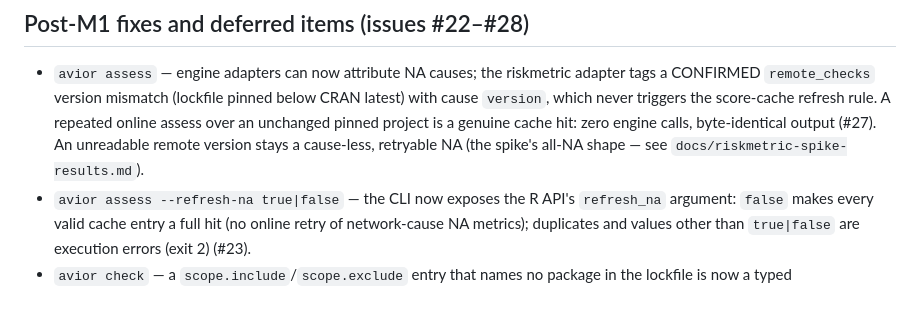
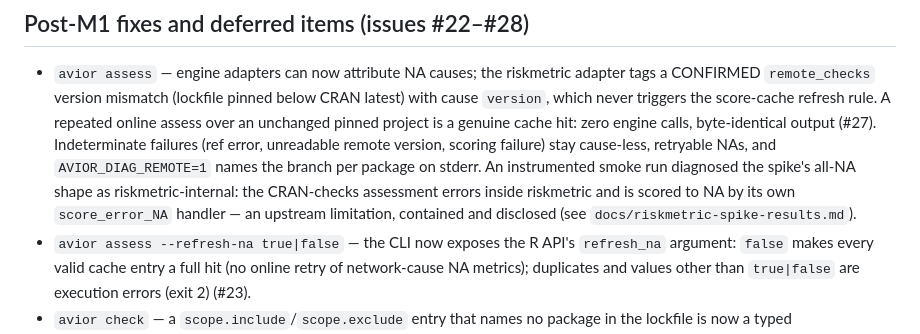
Before and after one commit to Thynexa/AVIOR, a Markdown page: NEWS.md, the part around the change. GitHub-like rendering; blank space fills up the shorter version.

```diff
--- a/NEWS.md
+++ b/NEWS.md
@@ -7,8 +7,13 @@
   (lockfile pinned below CRAN latest) with cause `version`, which never
   triggers the score-cache refresh rule. A repeated online assess over an
   unchanged pinned project is a genuine cache hit: zero engine calls,
-  byte-identical output (#27). An unreadable remote version stays a
-  cause-less, retryable NA (the spike's all-NA shape — see
+  byte-identical output (#27). Indeterminate failures (ref error,
+  unreadable remote version, scoring failure) stay cause-less, retryable
+  NAs, and `AVIOR_DIAG_REMOTE=1` names the branch per package on stderr.
+  An instrumented smoke run diagnosed the spike's all-NA shape as
+  riskmetric-internal: the CRAN-checks assessment errors inside
+  riskmetric and is scored to NA by its own `score_error_NA` handler —
+  an upstream limitation, contained and disclosed (see
   `docs/riskmetric-spike-results.md`).
 * `avior assess --refresh-na true|false` — the CLI now exposes the R
   API's `refresh_na` argument: `false` makes every valid cache entry a
```
Also changed, not shown: docs/riskmetric-spike-results.md (+24 -8 lines).
